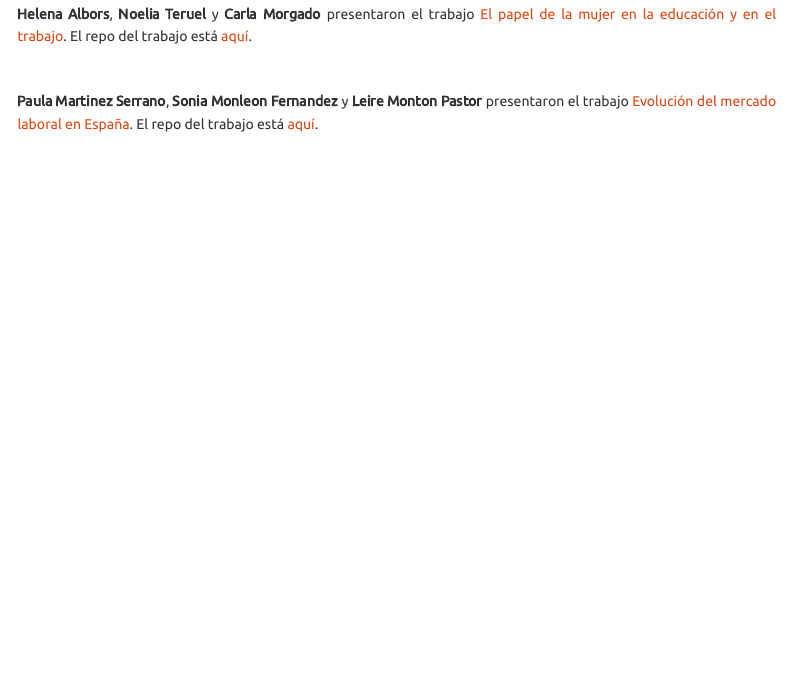
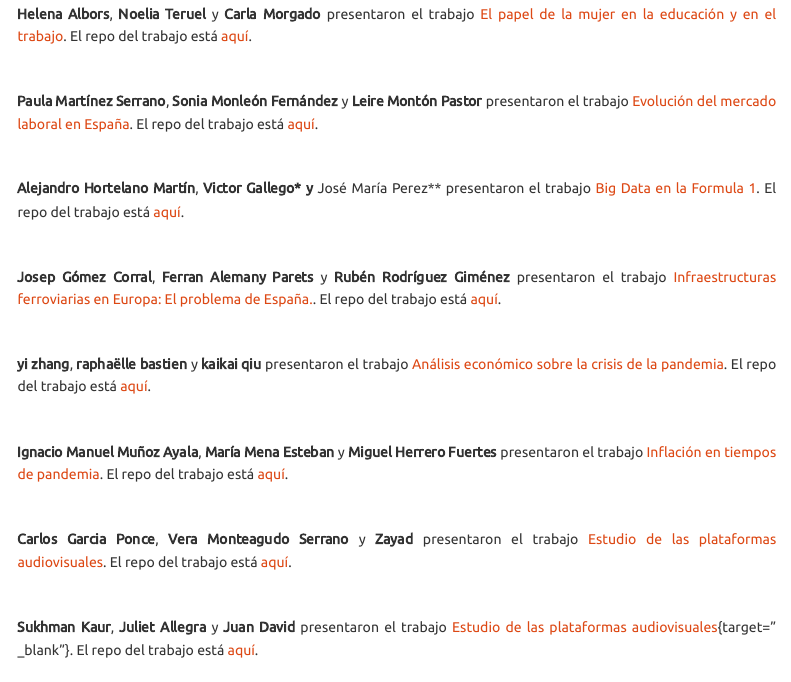
Before and after one commit to perezp44/intro-ds-22-23-web, an R Markdown document (07-trabajos_2022-23.Rmd): the page in a window 1100 px wide, from 590 px down. Rendered offline with R 4.5, knitr and Pandoc, with nearby package versions; some code elsewhere in the file could not run offline; a font, style sheet, LaTeX package, included part or bibliography that could not be used is replaced or left out; menus at the side of the page are left out.

Commit message:
trabajos_equipo

```diff
--- a/07-trabajos_2022-23.Rmd
+++ b/07-trabajos_2022-23.Rmd
@@ -47,9 +46,45 @@ El repo del trabajo está [aquí](https://github.com/carlam01/trabajo_BigData_eq
 
 <br>
 
-**Paula Martinez Serrano**, **Sonia Monleon Fernandez** y **Leire Monton Pastor**
-presentaron el trabajo [Evolución del mercado laboral en España](https://github.com/soniamf/trabajo_equipo){target="_blank"}.
-El repo del trabajo está [aquí](https://github.com/soniamf/trabajo_equipo){target="_blank"}.
+**Paula Martínez Serrano**, **Sonia Monleón Fernández** y **Leire Montón Pastor**
+presentaron el trabajo [Evolución del mercado laboral en España](https://Soniamf.github.io/trabajo_bigData_equipo/){target="_blank"}.
+El repo del trabajo está [aquí](https://github.com/Soniamf/trabajo_bigData_equipo){target="_blank"}.
+
+
+
+<br>
+
+**Alejandro Hortelano Martín**, **Victor Gallego\* y** José María Perez\*\* presentaron el trabajo [Big Data en la Formula 1](https://alexhortelano6.github.io/Big-Data-en-la-Formula-1/){target="_blank"}. El repo del trabajo está [aquí](https://github.com/alexhortelano6/Big-Data-en-la-Formula-1){target="_blank"}.
+
+<br>
+
+**Josep Gómez Corral**, **Ferran Alemany Parets** y **Rubén Rodríguez Giménez**
+presentaron el trabajo [Infraestructuras ferroviarias en Europa: El problema de España.](https://roodrigueezzz.github.io/trabajo_BigData_equipo/){target="_blank"}.
+El repo del trabajo está [aquí](https://github.com/roodrigueezzz/trabajo_BigData_equipo){target="_blank"}.
+
+<br>
+
+**yi zhang**, **raphaëlle bastien** y **kaikai qiu** presentaron el trabajo [Análisis económico sobre la crisis de la pandemia](https://yiz2001.github.io/trabajo_BigData_equipo/){target="_blank"}. El repo del trabajo está [aquí](https://github.com/yiz2001/trabajo_BigData_equipo){target="_blank"}.
+
+<br>
+
+**Ignacio Manuel Muñoz Ayala**, **María Mena Esteban** y **Miguel Herrero Fuertes**
+presentaron el trabajo [Inflación en tiempos de pandemia](https://ignacioman.github.io/trabajo_BigData_equipo/las_slides_estan.html){target="_blank"}. El repo del trabajo está [aquí](https://github.com/IgnacioMan/trabajo_BigData_equipo){target="_blank"}.
+
+<br>
+
+**Carlos Garcia Ponce**, **Vera Monteagudo Serrano** y **Zayad**
+presentaron el trabajo [Estudio de las plataformas audiovisuales](https://Carlos596.github.io/trabajo_BigData_equipo/){target="_blank"}.
+El repo del trabajo está [aquí](https://github.com/Carlos596/trabajo_BigData_equipo){target="_blank"}.
+
+<br>
+
+**Sukhman Kaur**, **Juliet Allegra** y **Juan David**
+presentaron el trabajo [Estudio de las plataformas
+audiovisuales](https://kaursukhman.github.io/trabajo_BigData_equipo/){target="
+_blank"}.
+El repo del trabajo está
+[aquí](https://github.com/kaursukhman/trabajo_BigData_equipo){target="_blank"}.
 
 
 
```
Also changed, not shown: 07-trabajos_2022-23.Rmd (7 more changed lines), 20 other files.
